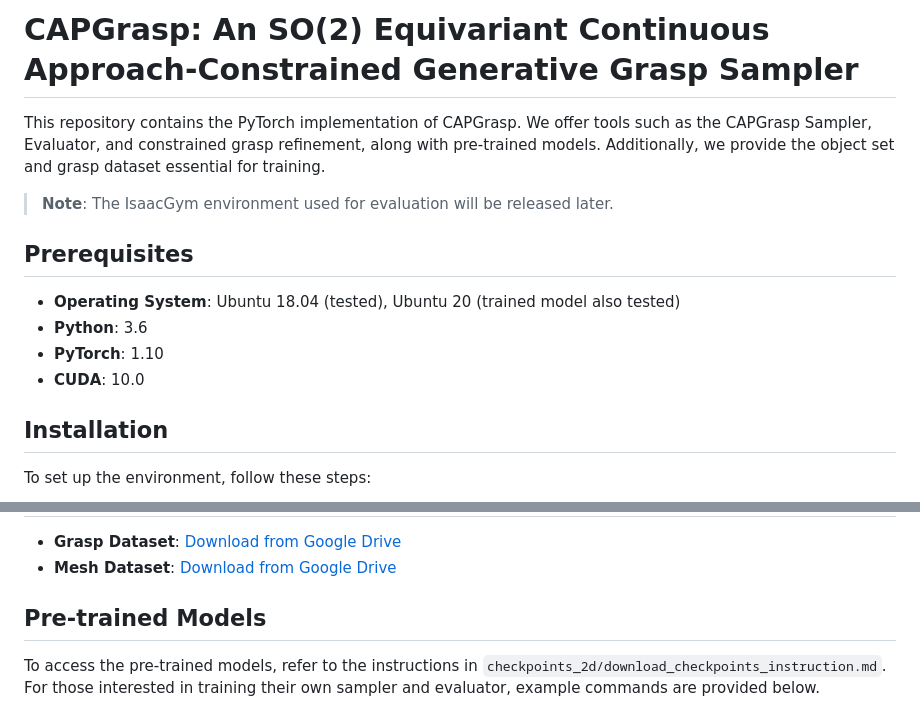
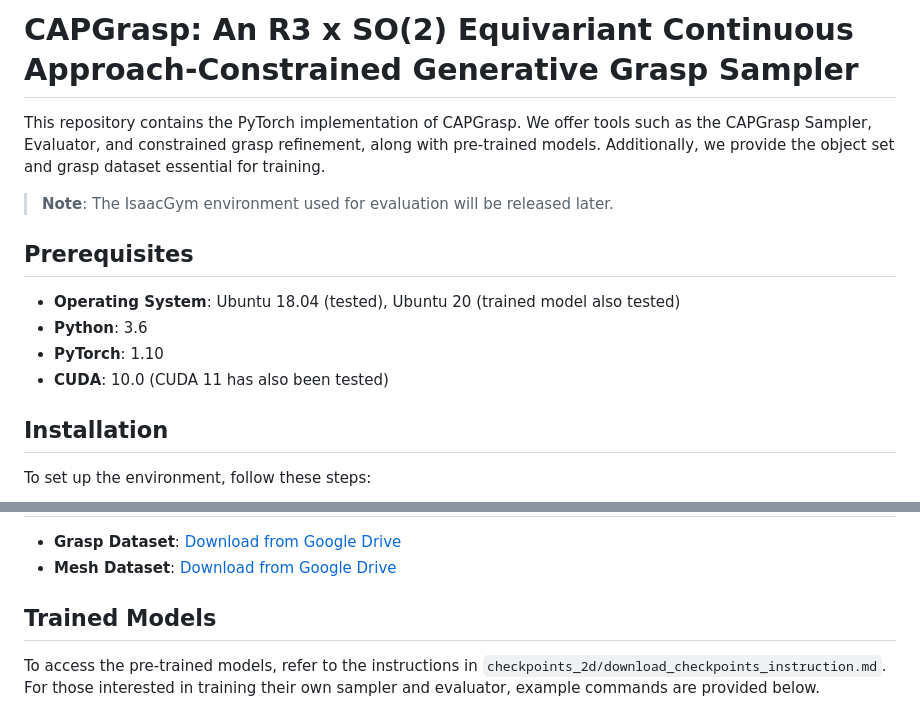
Before and after one commit to wengzehang/CAPGrasp, a Markdown page: README.md, 2 parts joined by grey strips. GitHub-like rendering.

```diff
--- a/README.md
+++ b/README.md
@@ -1,4 +1,4 @@
-# CAPGrasp: An SO(2) Equivariant Continuous Approach-Constrained Generative Grasp Sampler
+# CAPGrasp: An R3 x SO(2) Equivariant Continuous Approach-Constrained Generative Grasp Sampler
 
 This repository contains the PyTorch implementation of CAPGrasp. We offer tools such as the CAPGrasp Sampler, Evaluator, and constrained grasp refinement, along with pre-trained models. Additionally, we provide the object set and grasp dataset essential for training.
 
@@ -9,7 +9,7 @@ This repository contains the PyTorch implementation of CAPGrasp. We offer tools
 - **Operating System**: Ubuntu 18.04 (tested), Ubuntu 20 (trained model also tested)
 - **Python**: 3.6
 - **PyTorch**: 1.10
-- **CUDA**: 10.0
+- **CUDA**: 10.0 (CUDA 11 has also been tested)
 
 ## Installation
 
@@ -35,7 +35,7 @@ cd isaacgym/python && pip install -e .
 - **Grasp Dataset**: [Download from Google Drive](https://drive.google.com/drive/folders/1D-7twxwE-PZ1QmVei5PsCHeKXhZopMLN?usp=sharing)
 - **Mesh Dataset**: [Download from Google Drive](https://drive.google.com/file/d/1BITM0ntPUNTIWthFdveoUMMblH9zaAOp/view?usp=drive_link)
 
-## Pre-trained Models
+## Trained Models
 
 To access the pre-trained models, refer to the instructions in `checkpoints_2d/download_checkpoints_instruction.md`. For those interested in training their own sampler and evaluator, example commands are provided below.
 
```
